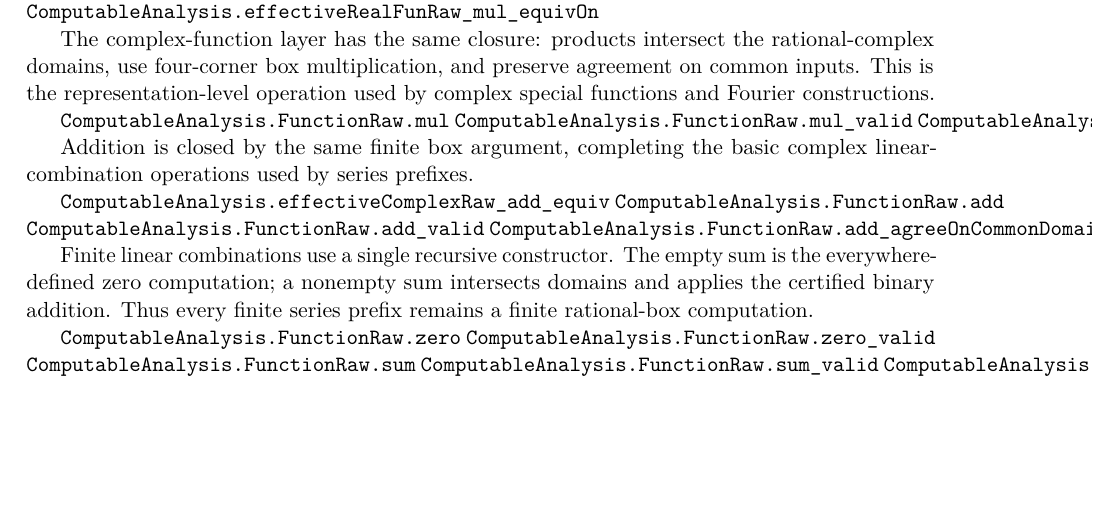
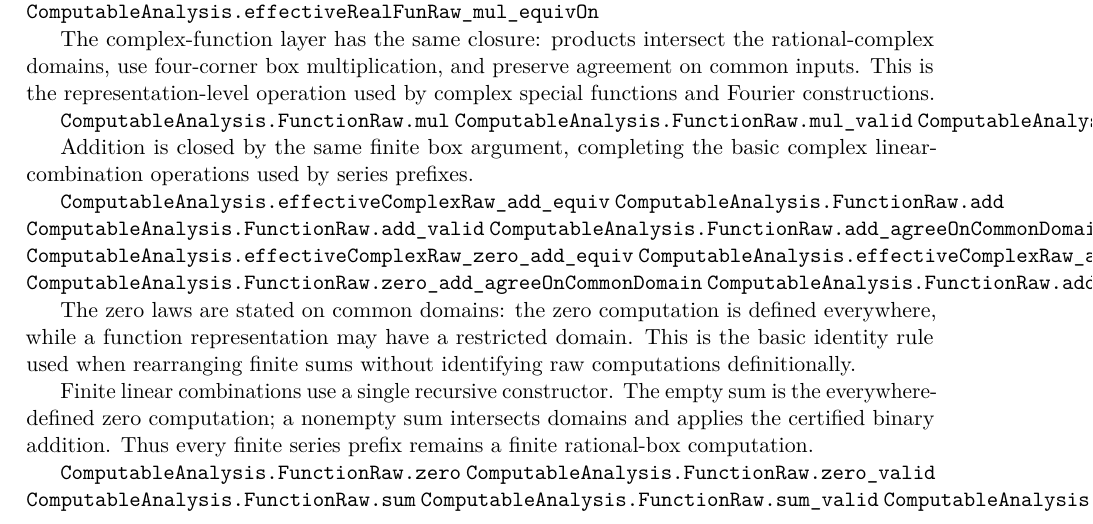
Before and after one commit to liuyao12/computable-analysis, a LaTeX thesis (blueprint/src/web.tex, which reads blueprint/src/06-effective-calculus.tex): part of page 73 of 123, cut so that both start at the same text, the shorter picture padded with empty space. Compiled offline with pdfLaTeX.

Commit message:
Prove complex function additive identity transport

```diff
--- a/blueprint/src/06-effective-calculus.tex
+++ b/blueprint/src/06-effective-calculus.tex
@@ -500,7 +500,16 @@ complex linear-combination operations used by series prefixes.
 \lean{ComputableAnalysis.FunctionRaw.add}
 \lean{ComputableAnalysis.FunctionRaw.add_valid}
 \lean{ComputableAnalysis.FunctionRaw.add_agreeOnCommonDomain}
+\lean{ComputableAnalysis.effectiveComplexRaw_zero_add_equiv}
+\lean{ComputableAnalysis.effectiveComplexRaw_add_zero_equiv}
+\lean{ComputableAnalysis.FunctionRaw.zero_add_agreeOnCommonDomain}
+\lean{ComputableAnalysis.FunctionRaw.add_zero_agreeOnCommonDomain}
 \leanok
+
+The zero laws are stated on common domains: the zero computation is defined
+everywhere, while a function representation may have a restricted domain.
+This is the basic identity rule used when rearranging finite sums without
+identifying raw computations definitionally.
 
 Finite linear combinations use a single recursive constructor.  The empty
 sum is the everywhere-defined zero computation; a nonempty sum intersects
```
Also changed, not shown: 2 other files.
